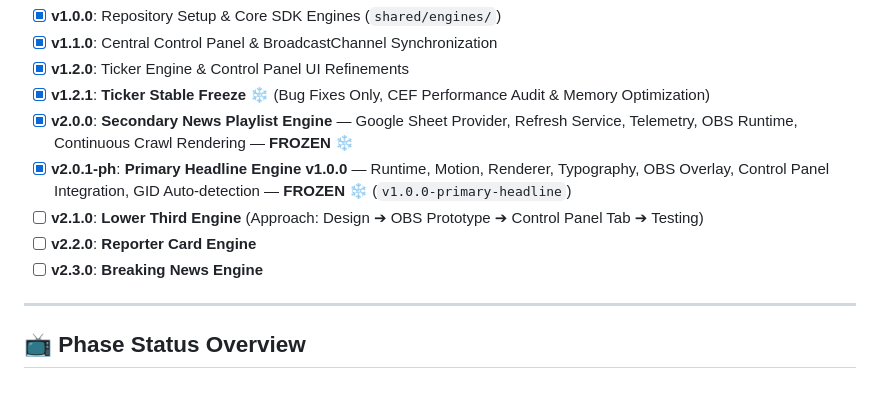
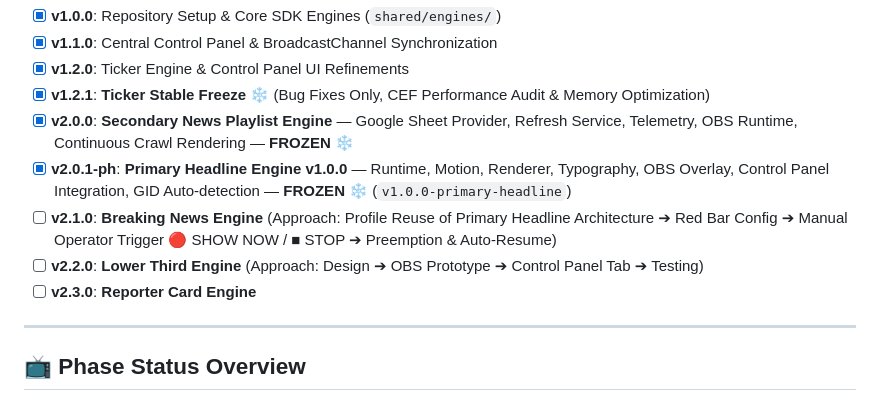
Before and after one commit to sventkrtl/av-media-telangana-broadcast-kit, a Markdown page: ROADMAP.md, the part around the change. GitHub-like rendering.

```diff
--- a/ROADMAP.md
+++ b/ROADMAP.md
@@ -32,9 +32,9 @@
 - [x] **v1.2.1**: **Ticker Stable Freeze** ❄️ (Bug Fixes Only, CEF Performance Audit & Memory Optimization)
 - [x] **v2.0.0**: **Secondary News Playlist Engine** — Google Sheet Provider, Refresh Service, Telemetry, OBS Runtime, Continuous Crawl Rendering — **FROZEN** ❄️
 - [x] **v2.0.1-ph**: **Primary Headline Engine v1.0.0** — Runtime, Motion, Renderer, Typography, OBS Overlay, Control Panel Integration, GID Auto-detection — **FROZEN** ❄️ (`v1.0.0-primary-headline`)
-- [ ] **v2.1.0**: **Lower Third Engine** (Approach: Design ➔ OBS Prototype ➔ Control Panel Tab ➔ Testing)
-- [ ] **v2.2.0**: **Reporter Card Engine**
-- [ ] **v2.3.0**: **Breaking News Engine**
+- [ ] **v2.1.0**: **Breaking News Engine** (Approach: Profile Reuse of Primary Headline Architecture ➔ Red Bar Config ➔ Manual Operator Trigger 🔴 SHOW NOW / ■ STOP ➔ Preemption & Auto-Resume)
+- [ ] **v2.2.0**: **Lower Third Engine** (Approach: Design ➔ OBS Prototype ➔ Control Panel Tab ➔ Testing)
+- [ ] **v2.3.0**: **Reporter Card Engine**
 
 ---
 
```
Also changed, not shown: docs/BREAKING_NEWS_ENGINE_PROFILE_SPEC.md (added, +81 -0 lines).
